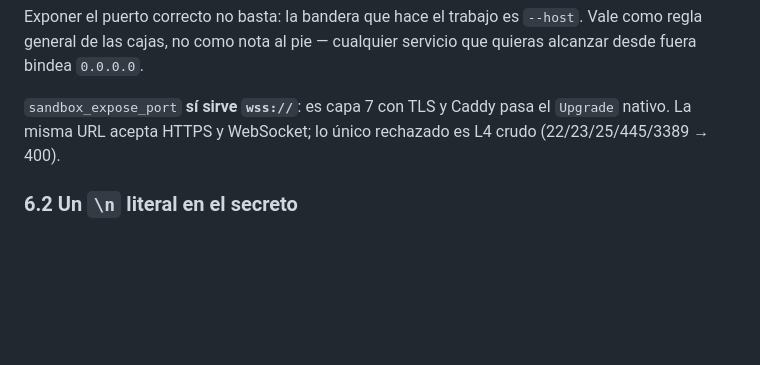
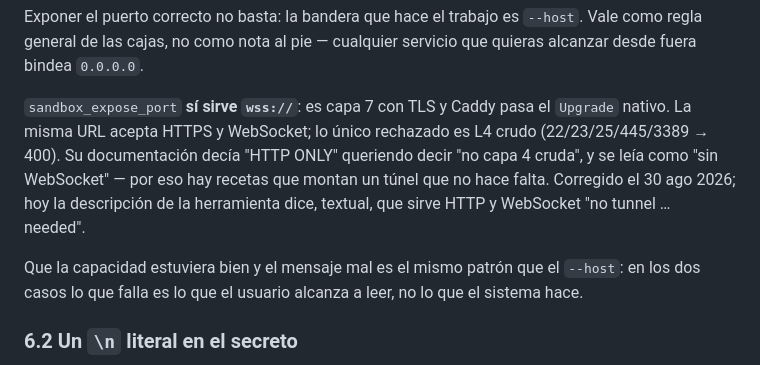
Before and after one commit to blissito/acp-agent-ui, a Markdown page: docs/SPEC-3.md, the part around the change. Rendered like a GitHub page; blank space fills up the shorter version.

```diff
--- a/docs/SPEC-3.md
+++ b/docs/SPEC-3.md
@@ -126,7 +126,13 @@ general de las cajas, no como nota al pie — cualquier servicio que quieras alc
 bindea `0.0.0.0`.
 
 `sandbox_expose_port` **sí sirve `wss://`**: es capa 7 con TLS y Caddy pasa el `Upgrade` nativo. La
-misma URL acepta HTTPS y WebSocket; lo único rechazado es L4 crudo (22/23/25/445/3389 → 400).
+misma URL acepta HTTPS y WebSocket; lo único rechazado es L4 crudo (22/23/25/445/3389 → 400). Su
+documentación decía "HTTP ONLY" queriendo decir "no capa 4 cruda", y se leía como "sin WebSocket" —
+por eso hay recetas que montan un túnel que no hace falta. Corregido el 30 ago 2026; hoy la
+descripción de la herramienta dice, textual, que sirve HTTP y WebSocket "no tunnel … needed".
+
+Que la capacidad estuviera bien y el mensaje mal es el mismo patrón que el `--host`: en los dos
+casos lo que falla es lo que el usuario alcanza a leer, no lo que el sistema hace.
 
 ### 6.2 Un `\n` literal en el secreto
 
```
Also changed, not shown: ROADMAP.md (+6 -0 lines).
